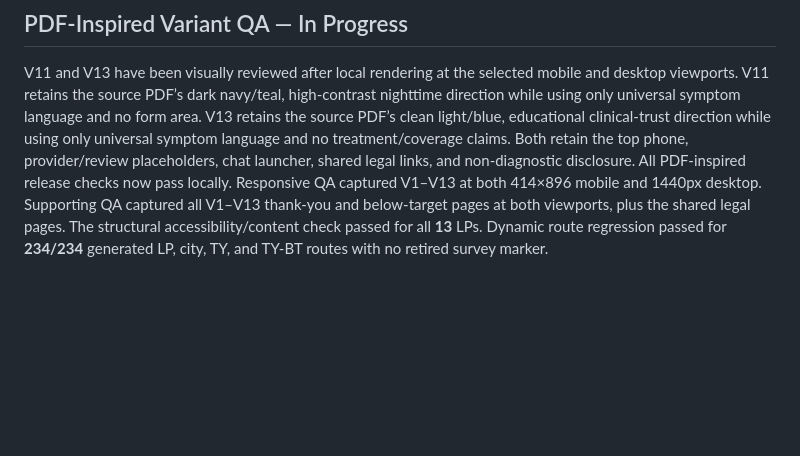
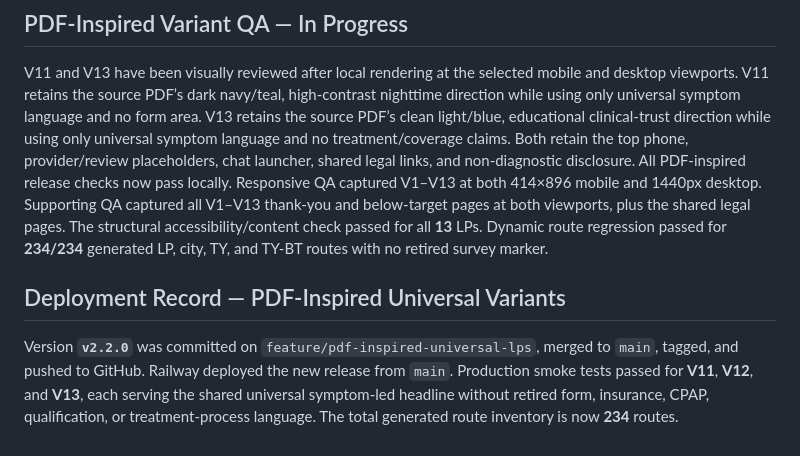
Before and after one commit to srinagubandi/breathebettertonight, a Markdown page: CURRENT.md, the part around the change. Drawn GitHub-style; blank space fills up the shorter version.

Commit message:
docs: record PDF-inspired LP deployment

```diff
--- a/CURRENT.md
+++ b/CURRENT.md
@@ -191,3 +191,7 @@ Version **`v2.1.0`** was committed on `feature/unique-lp-design-systems-v3`, mer
 
 V11 and V13 have been visually reviewed after local rendering at the selected mobile and desktop viewports. V11 retains the source PDF’s dark navy/teal, high-contrast nighttime direction while using only universal symptom language and no form area. V13 retains the source PDF’s clean light/blue, educational clinical-trust direction while using only universal symptom language and no treatment/coverage claims. Both retain the top phone, provider/review placeholders, chat launcher, shared legal links, and non-diagnostic disclosure.
 All PDF-inspired release checks now pass locally. Responsive QA captured V1–V13 at both 414×896 mobile and 1440px desktop. Supporting QA captured all V1–V13 thank-you and below-target pages at both viewports, plus the shared legal pages. The structural accessibility/content check passed for all **13** LPs. Dynamic route regression passed for **234/234** generated LP, city, TY, and TY-BT routes with no retired survey marker.
+
+## Deployment Record — PDF-Inspired Universal Variants
+
+Version **`v2.2.0`** was committed on `feature/pdf-inspired-universal-lps`, merged to `main`, tagged, and pushed to GitHub. Railway deployed the new release from `main`. Production smoke tests passed for **V11**, **V12**, and **V13**, each serving the shared universal symptom-led headline without retired form, insurance, CPAP, qualification, or treatment-process language. The total generated route inventory is now **234** routes.
```
